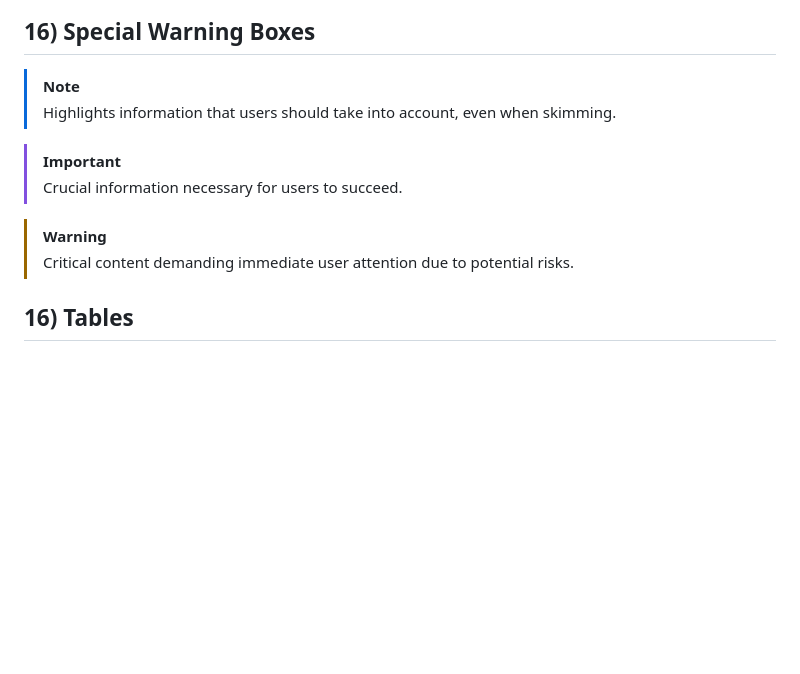
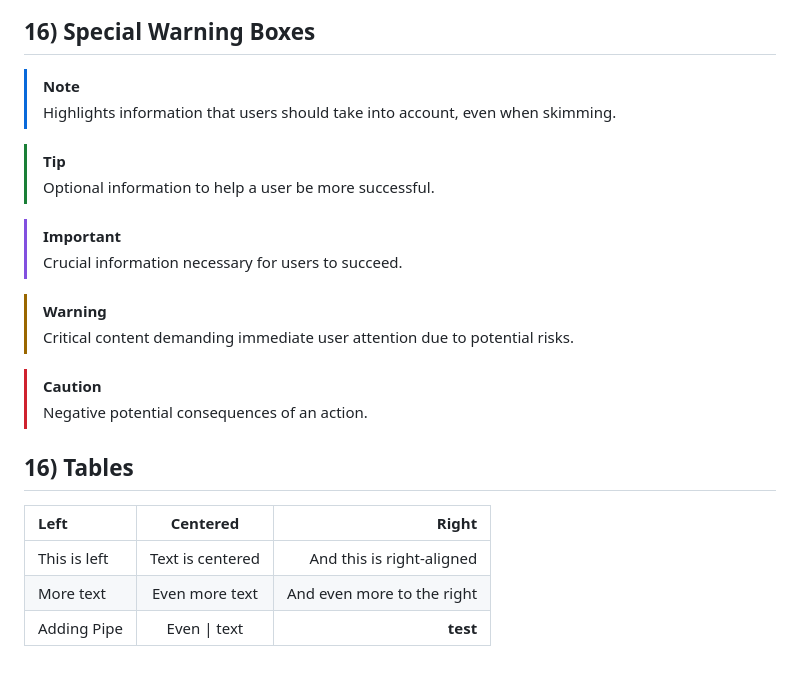
Before and after one commit to TcharlyMusic/ViteProject, a Markdown page: README.md, the part around the change. GitHub-like rendering; blank space fills up the shorter version.

```diff
--- a/README.md
+++ b/README.md
@@ -178,14 +178,26 @@ Ceci est un test d'alerte sur mon **nouveau site**, il faut simplement relancer
 ![Some Text](https://wallpapercave.com/wp/nV132Vj.jpg "In the Tooltip")
 
 ## 16) Special Warning Boxes
->[!NOTE]
->Highlights information that users should take into account, even when skimming.
+> [!NOTE]
+> Highlights information that users should take into account, even when skimming.
 
->[!IMPORTANT]
->Crucial information necessary for users to succeed.
+> [!TIP]
+> Optional information to help a user be more successful.
 
->[!WARNING]
->Critical content demanding immediate user attention due to potential risks.
+> [!IMPORTANT]
+> Crucial information necessary for users to succeed.
+
+> [!WARNING]
+> Critical content demanding immediate user attention due to potential risks.
+
+> [!CAUTION]
+> Negative potential consequences of an action.
 
 <a name="ViteProject-16"></a>
 ## 16) Tables
+
+| Left         | Centered         | Right                      |
+| :----------- | :--------------: | -------------------------: |
+| This is left | Text is centered | And this is right-aligned  |
+| More text    | Even more text   | And even more to the right |
+| Adding Pipe  | Even \| text     | **test**                   |
```
